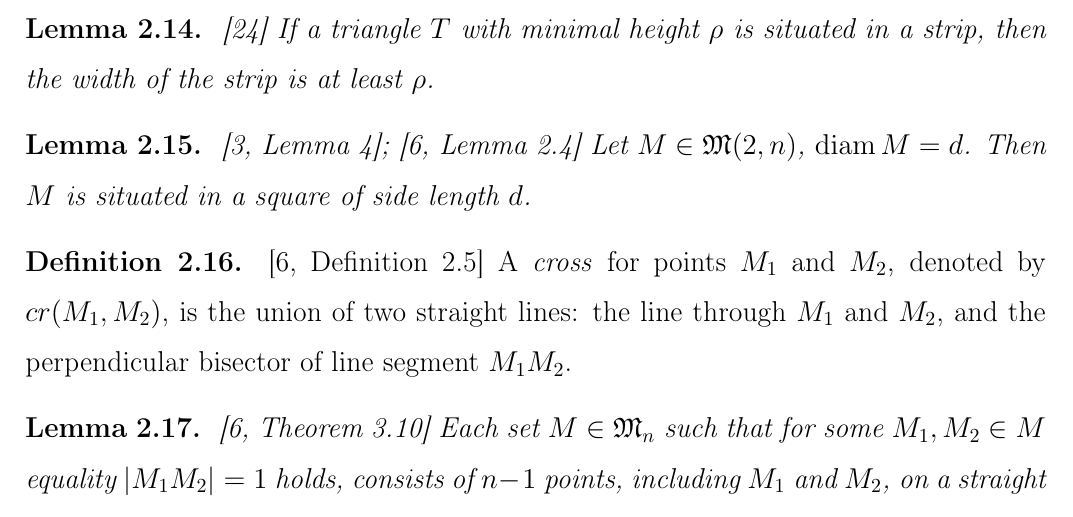
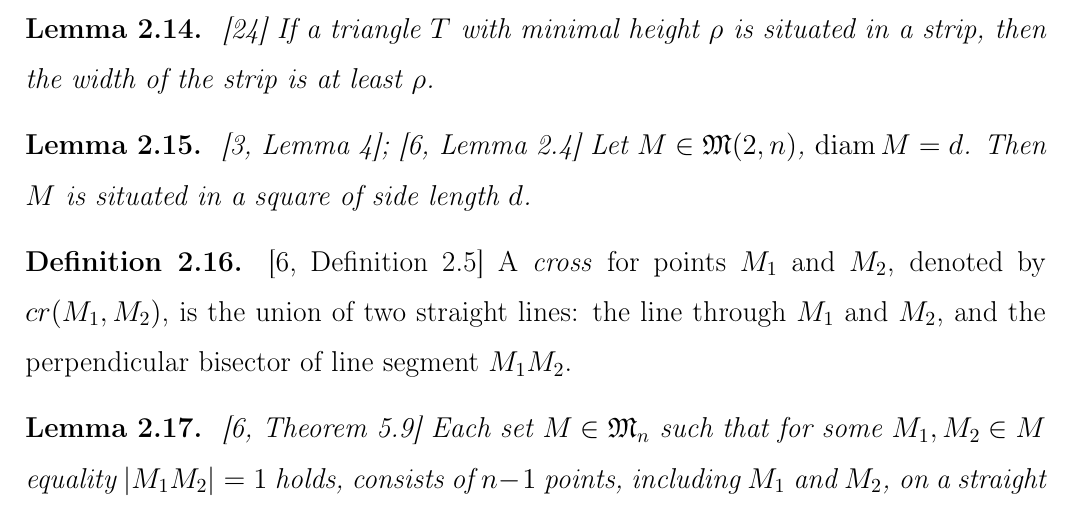
Before and after one commit to nickkolok/sct-statya, a LaTeX document (char-4k-bound/char-4k-bound.tex): part of page 6 of 22, cut so that both start at the same text. Compiled offline with pdfLaTeX.

Commit message:
[4k3] Fix a theorem number (thanks to the Referee)

```diff
--- a/char-4k-bound/char-4k-bound.tex
+++ b/char-4k-bound/char-4k-bound.tex
@@ -362,7 +362,7 @@ For $9\leq n\leq 122$, the minimal possible diameter is attained at a facher set
 \end{definition}
 
 \begin{lemma}
-	\cite[Theorem 3.10]{my-pps-linear-bound-2019}
+	\cite[Theorem 5.9]{my-pps-linear-bound-2019}
 	\label{lem:no_distance_one}
 	Each set $M\in\mathfrak{M}_n$
 	such that for some $M_1,M_2 \in M$ equality $|M_1 M_2|=1$ holds,
```
